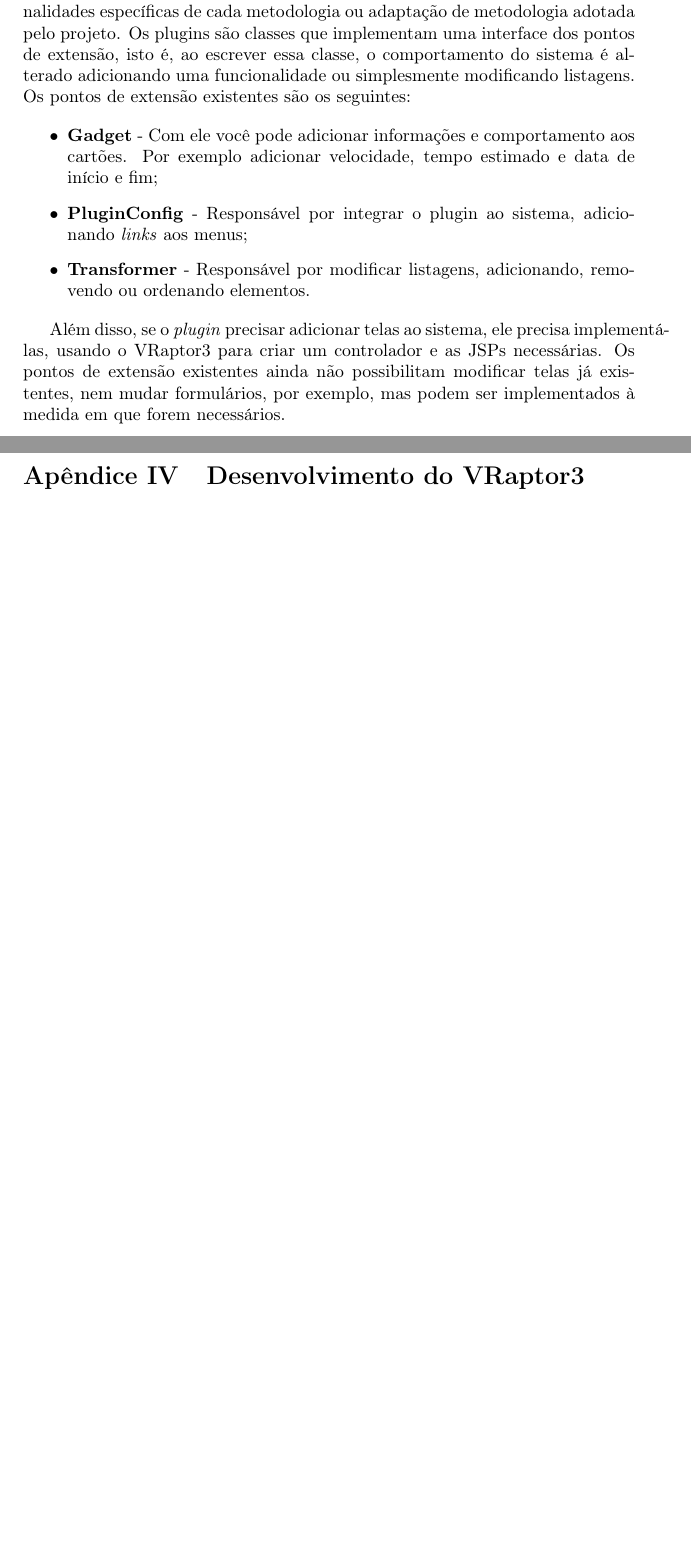
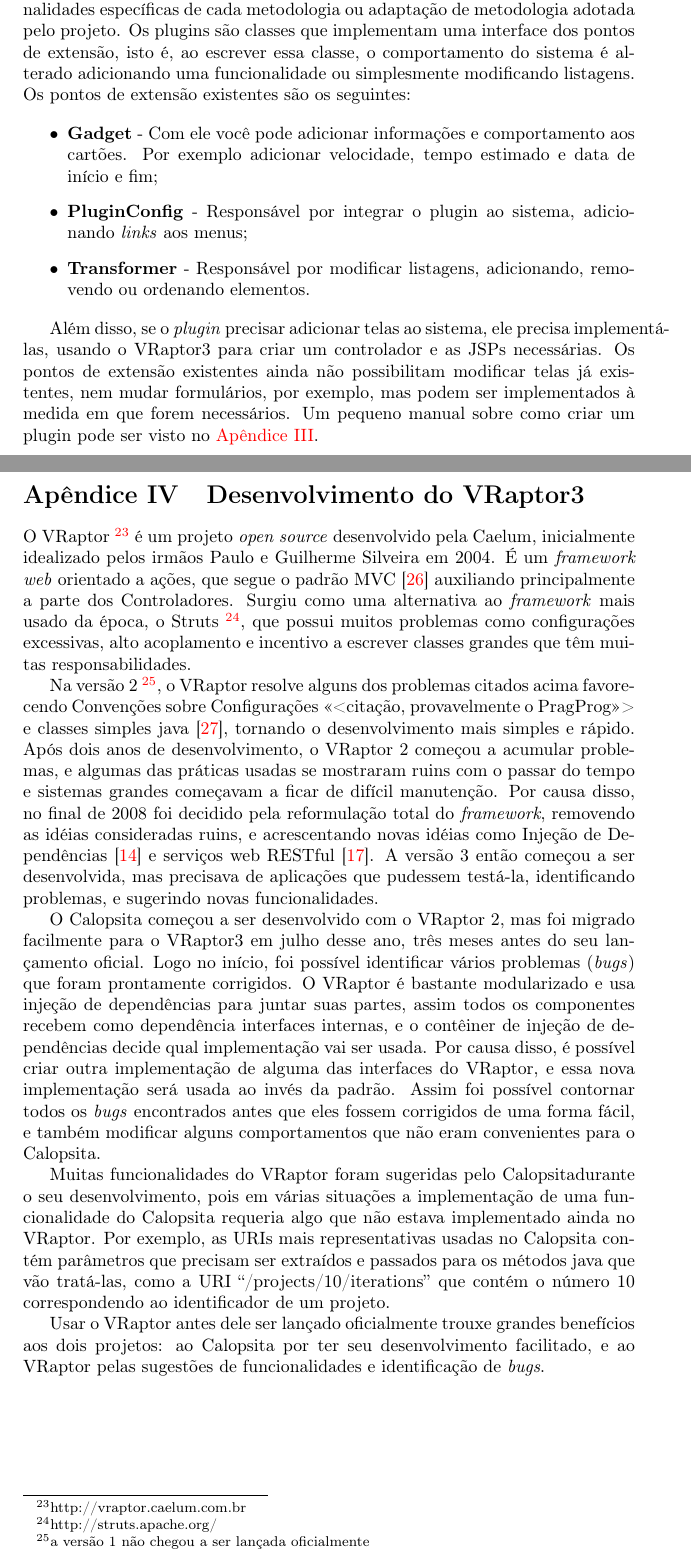
Before and after one commit to caelum/calopsita-monografia, a LaTeX document (monografia.tex, which reads 04-codigo.tex, 12-vraptor.tex): two parts of pages 19 and 37 of 37, joined at a grey line, cut so that both start at the same text, the shorter picture padded with empty space. Compiled offline with pdfLaTeX.

Commit message:
adicionando texto do VRaptor e colocando referências

```diff
--- a/04-codigo.tex
+++ b/04-codigo.tex
@@ -260,7 +260,7 @@
 	\item{\textbf{Transformer} - Responsável por modificar listagens, adicionando, removendo ou ordenando elementos.}
 \end{itemize}
 
-Além disso, se o \textit{plugin} precisar adicionar telas ao sistema, ele precisa implementá-las, usando o VRaptor3 para criar um controlador e as JSPs necessárias. Os pontos de extensão existentes ainda não possibilitam modificar telas já existentes, nem mudar formulários, por exemplo, mas podem ser implementados à medida em que forem necessários.
+Além disso, se o \textit{plugin} precisar adicionar telas ao sistema, ele precisa implementá-las, usando o VRaptor3 para criar um controlador e as JSPs necessárias. Os pontos de extensão existentes ainda não possibilitam modificar telas já existentes, nem mudar formulários, por exemplo, mas podem ser implementados à medida em que forem necessários. Um pequeno manual sobre como criar um plugin pode ser visto no~\ref{app:plugins}.
 
 \subsection{Cartões e subcartões}
 
--- a/12-vraptor.tex
+++ b/12-vraptor.tex
@@ -1 +1,12 @@
 \section{Desenvolvimento do VRaptor3}
+\label{app:vraptor}
+
+O VRaptor~\footnote{http://vraptor.caelum.com.br} é um projeto \opensource{} desenvolvido pela Caelum, inicialmente idealizado pelos irmãos Paulo e Guilherme Silveira em 2004. É um \textit{framework web} orientado a ações, que segue o padrão MVC~\cite{mvc} auxiliando principalmente a parte dos Controladores. Surgiu como uma alternativa ao \textit{framework} mais usado da época, o Struts~\footnote{http://struts.apache.org/}, que possui muitos problemas como configurações excessivas, alto acoplamento e incentivo a escrever classes grandes que têm muitas responsabilidades.
+
+Na versão 2~\footnote{a versão 1 não chegou a ser lançada oficialmente}, o VRaptor resolve alguns dos problemas citados acima favorecendo Convenções sobre Configurações <<<citação, provavelmente o PragProg>>> e classes simples java~\cite{pojo}, tornando o desenvolvimento mais simples e rápido. Após dois anos de desenvolvimento, o VRaptor 2 começou a acumular problemas, e algumas das práticas usadas se mostraram ruins com o passar do tempo e sistemas grandes começavam a ficar de difícil manutenção. Por causa disso, no final de 2008 foi decidido pela reformulação total do \textit{framework}, removendo as idéias consideradas ruins, e acrescentando novas idéias como Injeção de Dependências~\cite{di} e serviços web RESTful~\cite{rest}. A versão 3 então começou a ser desenvolvida, mas precisava de aplicações que pudessem testá-la, identificando problemas, e sugerindo novas funcionalidades.
+
+O \calopsita{} começou a ser desenvolvido com o VRaptor 2, mas foi migrado facilmente para o VRaptor3 em julho desse ano, três meses antes do seu lançamento oficial. Logo no início, foi possível identificar vários problemas (\textit{bugs}) que foram prontamente corrigidos. O VRaptor é bastante modularizado e usa injeção de dependências para juntar suas partes, assim todos os componentes recebem como dependência interfaces internas, e o contêiner de injeção de dependências decide qual implementação vai ser usada. Por causa disso, é possível criar outra implementação de alguma das interfaces do VRaptor, e essa nova implementação será usada ao invés da padrão. Assim foi possível contornar todos os \textit{bugs} encontrados antes que eles fossem corrigidos de uma forma fácil, e também modificar alguns comportamentos que não eram convenientes para o \calopsita.
+
+Muitas funcionalidades do VRaptor foram sugeridas pelo \calopsita durante o seu desenvolvimento, pois em várias situações a implementação de uma funcionalidade do \calopsita{} requeria algo que não estava implementado ainda no VRaptor. Por exemplo, as URIs mais representativas usadas no \calopsita{} contém parâmetros que precisam ser extraídos e passados para os métodos java que vão tratá-las, como a URI ``/projects/10/iterations'' que contém o número 10 correspondendo ao identificador de um projeto.
+
+Usar o VRaptor antes dele ser lançado oficialmente trouxe grandes benefícios aos dois projetos: ao \calopsita{} por ter seu desenvolvimento facilitado, e ao VRaptor pelas sugestões de funcionalidades e identificação de \textit{bugs}.
```
Also changed, not shown: 03-desenvolvimento.tex (+1 -1 lines), 08-bibliografia.tex (+2 -1 lines), 09-personas.tex (+1 -1 lines), 11-manual-plugins.tex (+1 -1 lines), 04-codigo.tex (2 more changed lines).
